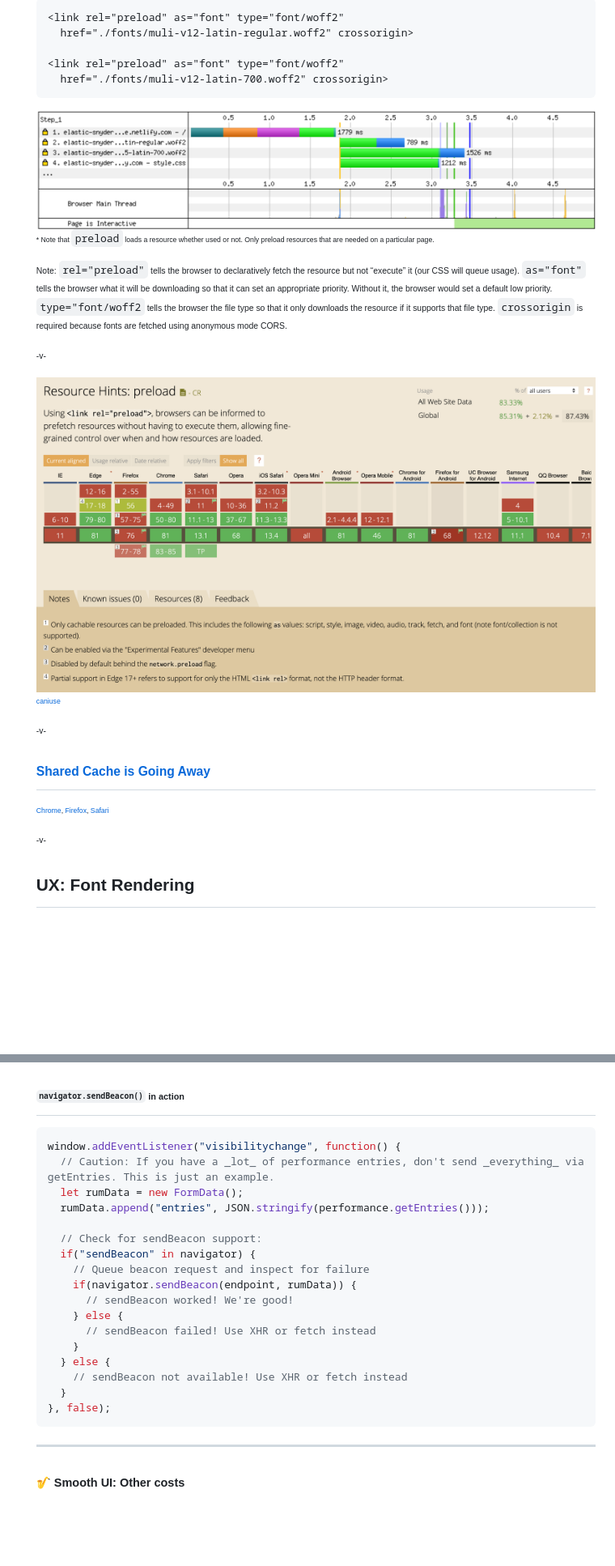
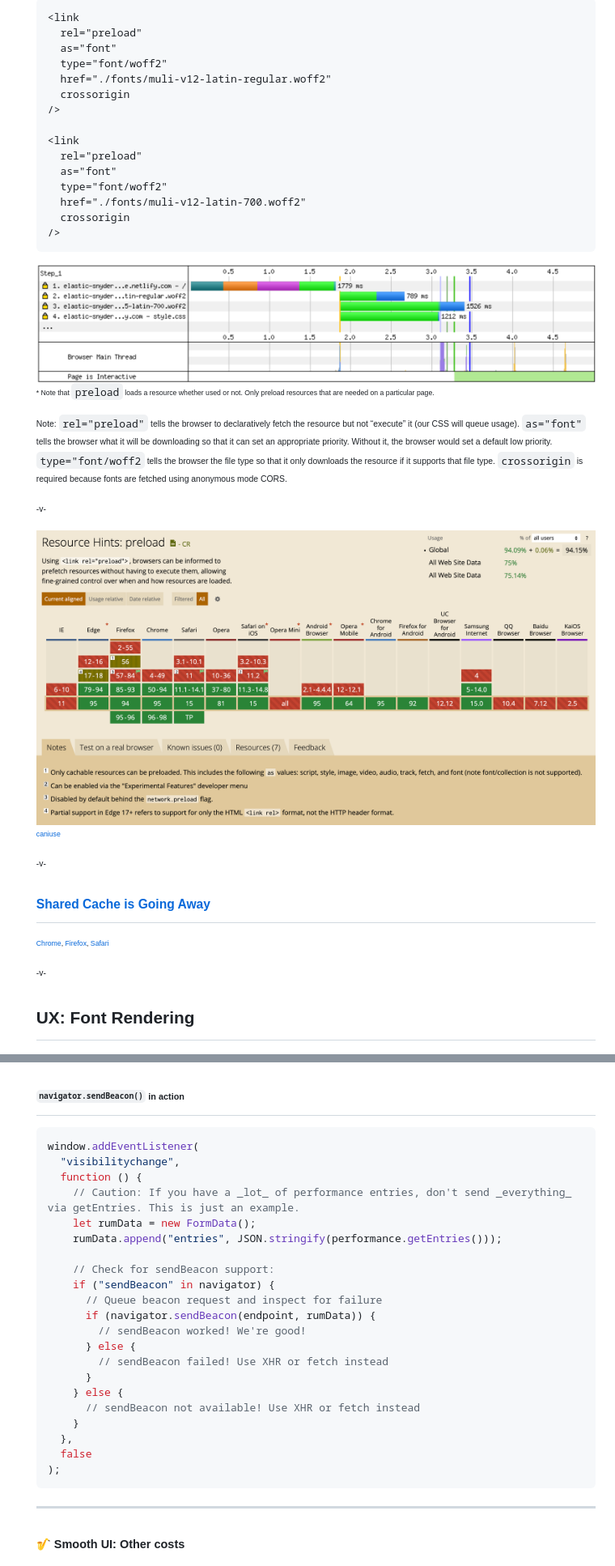
Before and after one commit to siakaramalegos/perf_workshop, a Markdown page: perf.md, 2 parts joined by grey strips. Shown: that part at 81% size. Rendered like a GitHub page; pictures changed too: images/caniuse-preload.png; blank space fills up the shorter version.

````diff
--- a/perf.md
+++ b/perf.md
@@ -894,15 +926,25 @@ Note: dns-prefetch only does the dns part of the prefetch, but on the plus side,
 
 ```html
-<link rel="preload" as="font" type="font/woff2"
-  href="./fonts/muli-v12-latin-regular.woff2" crossorigin>
-
-<link rel="preload" as="font" type="font/woff2"
-  href="./fonts/muli-v12-latin-700.woff2" crossorigin>
+<link
+  rel="preload"
+  as="font"
+  type="font/woff2"
+  href="./fonts/muli-v12-latin-regular.woff2"
+  crossorigin
+/>
+
+<link
+  rel="preload"
+  as="font"
+  type="font/woff2"
+  href="./fonts/muli-v12-latin-700.woff2"
+  crossorigin
+/>
 ```
 
 <img src="./images/font_preload.png" alt="Self-hosted waterfall showing preload">
 
-<small>* Note that `preload` loads a resource whether used or not. Only preload resources that are needed on a particular page.</small>
+<small>\* Note that `preload` loads a resource whether used or not. Only preload resources that are needed on a particular page.</small>
 
 Note: `rel="preload"` tells the browser to declaratively fetch the resource but not “execute” it (our CSS will queue usage). `as="font"` tells the browser what it will be downloading so that it can set an appropriate priority. Without it, the browser would set a default low priority. `type="font/woff2` tells the browser the file type so that it only downloads the resource if it supports that file type. `crossorigin` is required because fonts are fetched using anonymous mode CORS.
 
@@ -917,11 +959,11 @@ Note: `rel="preload"` tells the browser to declaratively fetch the resource but
 ## [Shared Cache is Going Away](https://www.jefftk.com/p/shared-cache-is-going-away)
 
 <small>[Chrome](https://www.chromestatus.com/feature/5730772021411840), [Firefox](https://bugzilla.mozilla.org/show_bug.cgi?id=1536058), [Safari](https://bugs.webkit.org/show_bug.cgi?id=110269)</small>
+
 <!-- .slide: data-background="./images/no.jpg" -->
 
 -v-
 
-
 <div style="background-color:rgba(255,255,255,0.75);padding:20px;">
 
 # UX: Font Rendering <!-- .element: style="color:#333" -->
@@ -2505,23 +2621,27 @@ Note: What is the most critical element on the page that tells the user it is fi
 ## `navigator.sendBeacon()` in action
 
 ```javascript
-window.addEventListener("visibilitychange", function() {
-  // Caution: If you have a _lot_ of performance entries, don't send _everything_ via getEntries. This is just an example.
-  let rumData = new FormData();
-  rumData.append("entries", JSON.stringify(performance.getEntries()));
-
-  // Check for sendBeacon support:
-  if("sendBeacon" in navigator) {
-    // Queue beacon request and inspect for failure
-    if(navigator.sendBeacon(endpoint, rumData)) {
-      // sendBeacon worked! We're good!
+window.addEventListener(
+  "visibilitychange",
+  function () {
+    // Caution: If you have a _lot_ of performance entries, don't send _everything_ via getEntries. This is just an example.
+    let rumData = new FormData();
+    rumData.append("entries", JSON.stringify(performance.getEntries()));
+
+    // Check for sendBeacon support:
+    if ("sendBeacon" in navigator) {
+      // Queue beacon request and inspect for failure
+      if (navigator.sendBeacon(endpoint, rumData)) {
+        // sendBeacon worked! We're good!
+      } else {
+        // sendBeacon failed! Use XHR or fetch instead
+      }
     } else {
-      // sendBeacon failed! Use XHR or fetch instead
+      // sendBeacon not available! Use XHR or fetch instead
     }
-  } else {
-    // sendBeacon not available! Use XHR or fetch instead
-  }
-}, false);
+  },
+  false
+);
 ```
 
 ---
````
Also changed, not shown: other parts of perf.md (+338 -232 lines), images/caniuse-loading.png, images/caniuse-webp.png, images/caniuse_avif.png (added), images/gov-uk-screen-data.jpeg (added), images/new_responsive_metrics.png (added), 1 other file.
